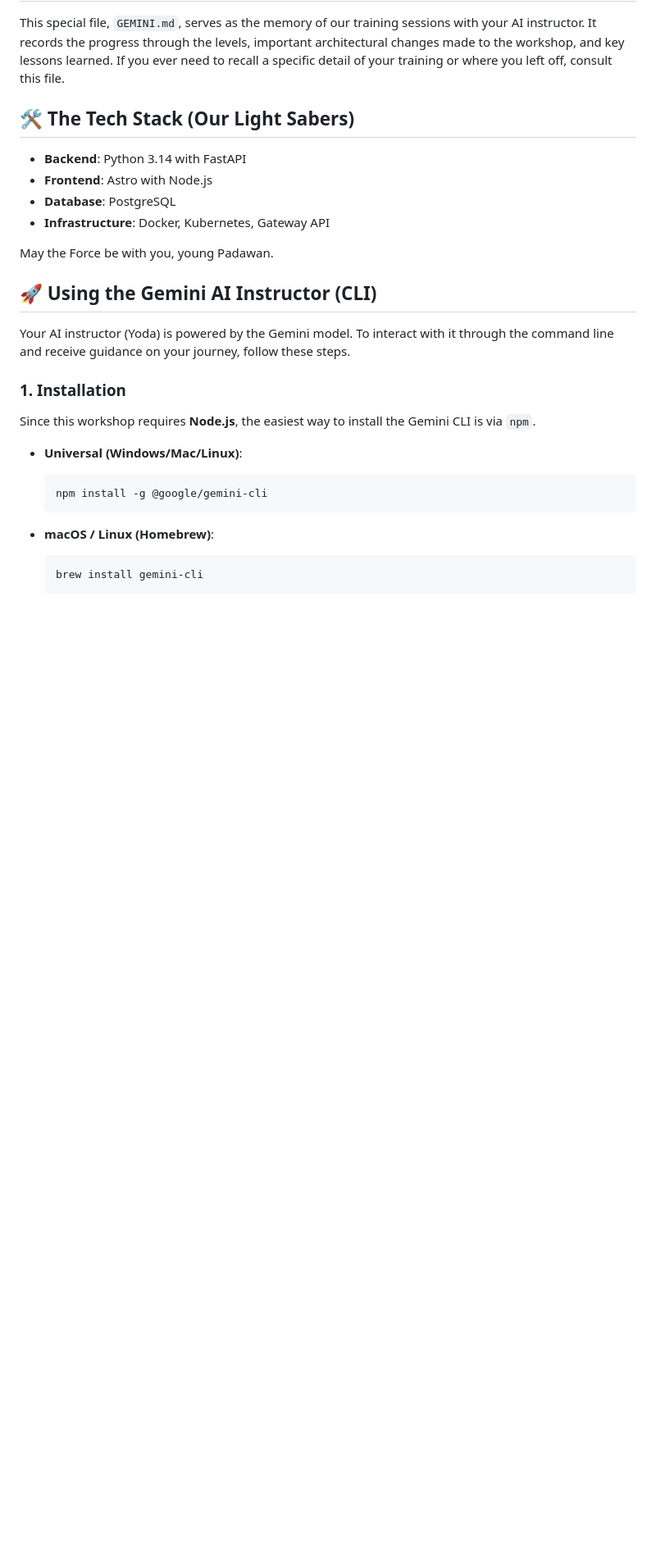
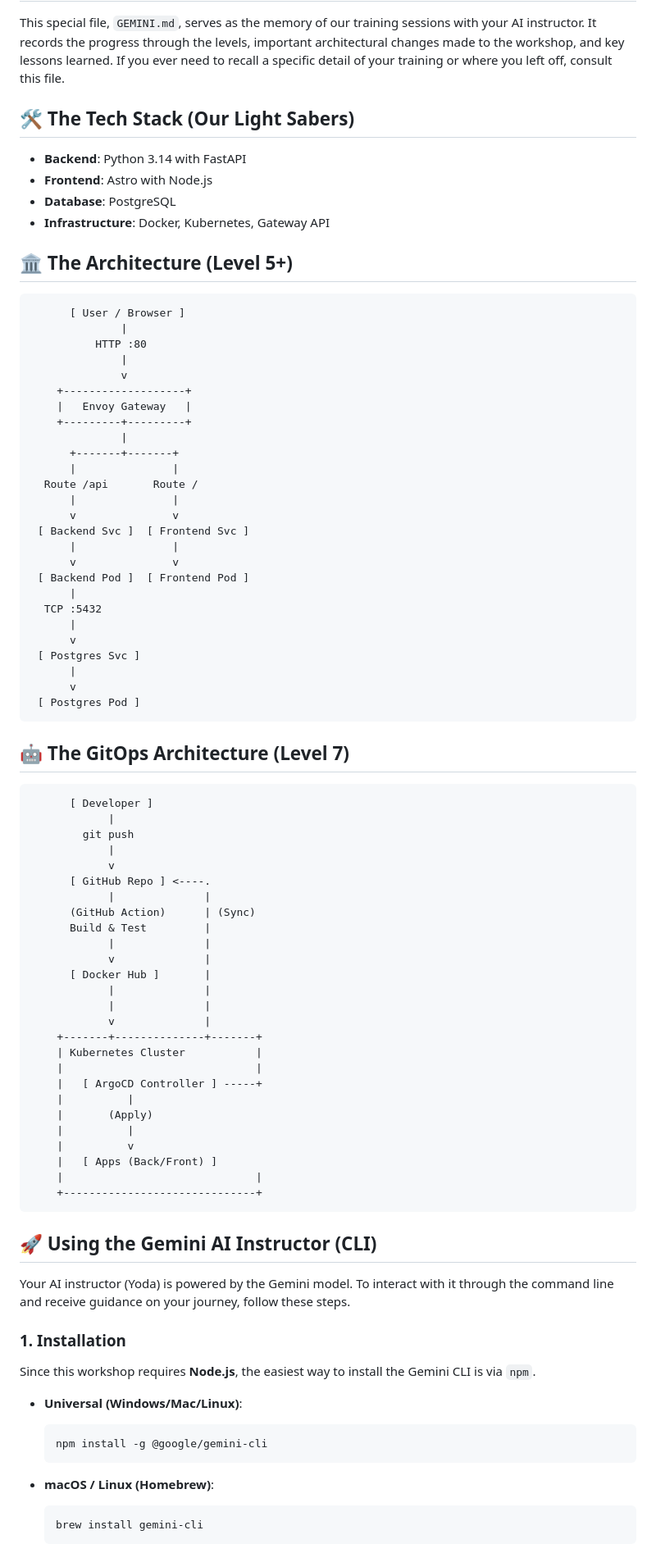
Before and after one commit to mjcc30/Jedy-StarWarsKubernetes-Workshop, a Markdown page: README.md, the part around the change printed below. Shown: that part at 82% size. GitHub-like rendering; blank space fills up the shorter version.

Commit message:
feat: Add diagrams
Add architecture diagrams for basic level 5  and gitops level 7

````diff
--- a/README.md
+++ b/README.md
@@ -35,9 +35,69 @@ This special file, `GEMINI.md`, serves as the memory of our training sessions wi
 * **Backend**: Python 3.14 with FastAPI
 * **Frontend**: Astro with Node.js
 * **Database**: PostgreSQL
-* **Infrastructure**: Docker, Kubernetes, Gateway API
+*   **Infrastructure**: Docker, Kubernetes, Gateway API
 
-May the Force be with you, young Padawan.
+## 🏛️ The Architecture (Level 5+)
+
+```
+      [ User / Browser ]
+              |
+          HTTP :80
+              |
+              v
+    +-------------------+
+    |   Envoy Gateway   |
+    +---------+---------+
+              |
+      +-------+-------+
+      |               |
+  Route /api       Route /
+      |               |
+      v               v
+ [ Backend Svc ]  [ Frontend Svc ]
+      |               |
+      v               v
+ [ Backend Pod ]  [ Frontend Pod ]
+      |
+  TCP :5432
+      |
+      v
+ [ Postgres Svc ]
+      |
+      v
+ [ Postgres Pod ]
+```
+
+## 🤖 The GitOps Architecture (Level 7)
+
+```
+      [ Developer ]
+            |
+        git push
+            |
+            v
+      [ GitHub Repo ] <----.
+            |              |
+      (GitHub Action)      | (Sync)
+      Build & Test         |
+            |              |
+            v              |
+      [ Docker Hub ]       |
+            |              |
+            |              |
+            v              |
+    +-------+--------------+-------+
+    | Kubernetes Cluster           |
+    |                              |
+    |   [ ArgoCD Controller ] -----+
+    |          |
+    |       (Apply)
+    |          |
+    |          v
+    |   [ Apps (Back/Front) ]
+    |                              |
+    +------------------------------+
+```
 
 ## 🚀 Using the Gemini AI Instructor (CLI)
 
````
Also changed, not shown: other parts of README.md (+3 -3 lines).
